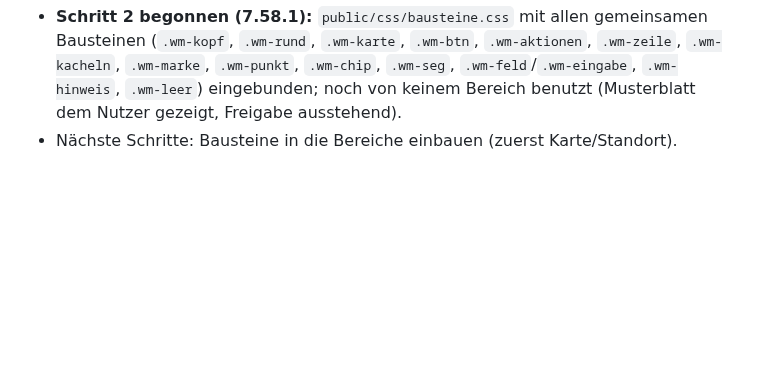
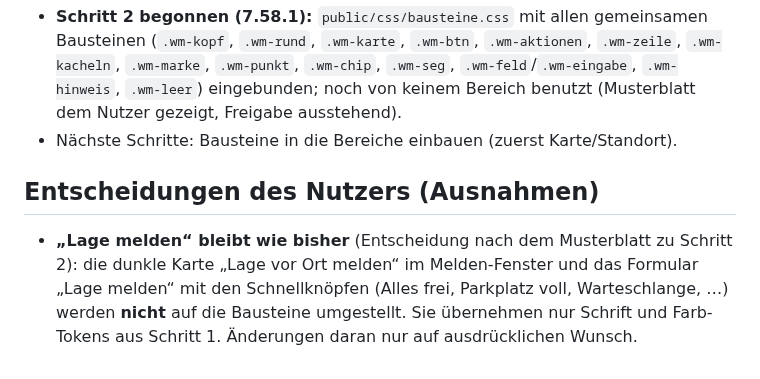
Before and after one commit to edrosdow/watermap, a Markdown page: DESIGN_SYSTEM.md, the part around the change. GitHub-like rendering; blank space fills up the shorter version.

Commit message:
Designsystem: „Lage melden“ bleibt wie bisher (Entscheidung des Nutzers)
Co-Authored-By: Claude Opus 5.5 <noreply@anthropic.com>
Claude-Session: https://claude.ai/code/session_016YrHESo3nhSaFK6j4KYq3R

```diff
--- a/DESIGN_SYSTEM.md
+++ b/DESIGN_SYSTEM.md
@@ -270,3 +270,7 @@ Prüfbreiten bei jeder Änderung: **375, 390, 1024, 1440 px**. Keine horizontale
 - **Schritt 1 erledigt (7.58.0):** `public/css/tokens.css` (alle Tokens + `@font-face`), Schrift in `public/fonts/` (variabel 200–800, latin + latin-ext, Lizenz `OFL.txt`), in allen HTML-Seiten vor den übrigen Stylesheets eingebunden, im Service Worker vorgehalten. Alte Variablen (`--navy`, `--ink`, `--muted`, `--slip`, `--marina`, `--fuel`, `--info-bg`, `--pd-*`, `--zb-*`) verweisen jetzt auf Tokens. Das Teilen-Bild (`pegel-bild.js`) nutzt dieselbe Schrift.
 - **Schritt 2 begonnen (7.58.1):** `public/css/bausteine.css` mit allen gemeinsamen Bausteinen (`.wm-kopf`, `.wm-rund`, `.wm-karte`, `.wm-btn`, `.wm-aktionen`, `.wm-zeile`, `.wm-kacheln`, `.wm-marke`, `.wm-punkt`, `.wm-chip`, `.wm-seg`, `.wm-feld`/`.wm-eingabe`, `.wm-hinweis`, `.wm-leer`) eingebunden; noch von keinem Bereich benutzt (Musterblatt dem Nutzer gezeigt, Freigabe ausstehend).
 - Nächste Schritte: Bausteine in die Bereiche einbauen (zuerst Karte/Standort).
+
+## Entscheidungen des Nutzers (Ausnahmen)
+
+- **„Lage melden“ bleibt wie bisher** (Entscheidung nach dem Musterblatt zu Schritt 2): die dunkle Karte „Lage vor Ort melden“ im Melden-Fenster und das Formular „Lage melden“ mit den Schnellknöpfen (Alles frei, Parkplatz voll, Warteschlange, …) werden **nicht** auf die Bausteine umgestellt. Sie übernehmen nur Schrift und Farb-Tokens aus Schritt 1. Änderungen daran nur auf ausdrücklichen Wunsch.
```
Also changed, not shown: watermap-stand.md (+1 -0 lines).
